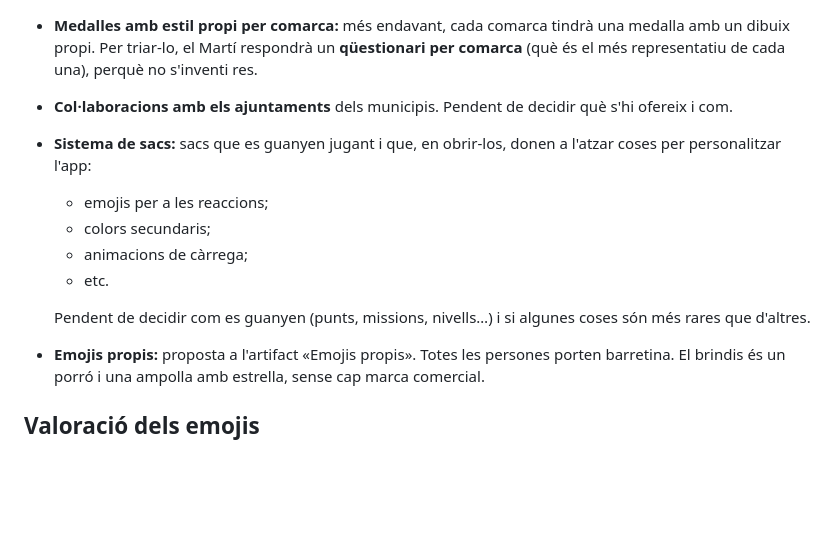
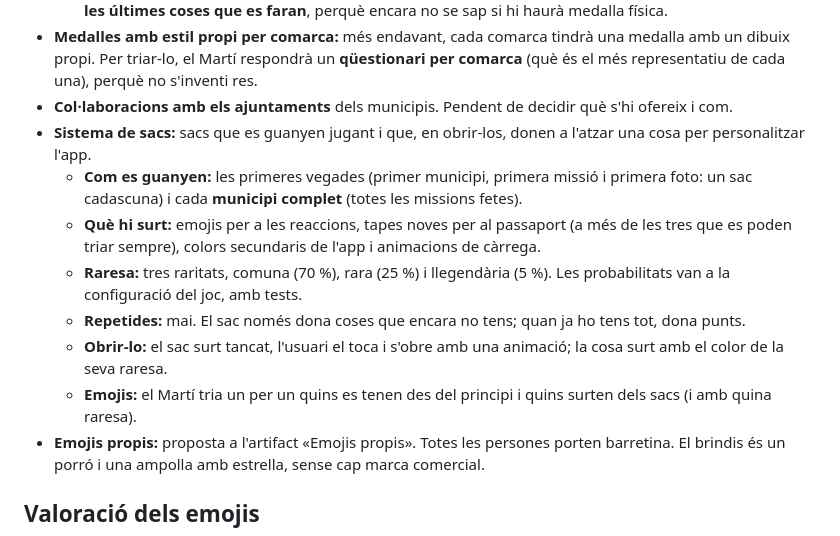
Before and after one commit to MartiFarranC/municipis, a Markdown page: docs/decisions-pendents.md, the part around the change. GitHub-like rendering; blank space fills up the shorter version.

Commit message:
Apunta les decisions sobre els sacs

```diff
--- a/docs/decisions-pendents.md
+++ b/docs/decisions-pendents.md
@@ -111,13 +111,13 @@ A més de les medalles, l'app té un **passaport**: cada municipi descobert hi p
   - Pendent de decidir com es fa arribar la medalla física (adreça d'enviament i revisió de les fotos). **Serà de les últimes coses que es faran**, perquè encara no se sap si hi haurà medalla física.
 - **Medalles amb estil propi per comarca:** més endavant, cada comarca tindrà una medalla amb un dibuix propi. Per triar-lo, el Martí respondrà un **qüestionari per comarca** (què és el més representatiu de cada una), perquè no s'inventi res.
 - **Col·laboracions amb els ajuntaments** dels municipis. Pendent de decidir què s'hi ofereix i com.
-- **Sistema de sacs:** sacs que es guanyen jugant i que, en obrir-los, donen a l'atzar coses per personalitzar l'app:
-  - emojis per a les reaccions;
-  - colors secundaris;
-  - animacions de càrrega;
-  - etc.
-
-  Pendent de decidir com es guanyen (punts, missions, nivells…) i si algunes coses són més rares que d'altres.
+- **Sistema de sacs:** sacs que es guanyen jugant i que, en obrir-los, donen a l'atzar una cosa per personalitzar l'app.
+  - **Com es guanyen:** les primeres vegades (primer municipi, primera missió i primera foto: un sac cadascuna) i cada **municipi complet** (totes les missions fetes).
+  - **Què hi surt:** emojis per a les reaccions, tapes noves per al passaport (a més de les tres que es poden triar sempre), colors secundaris de l'app i animacions de càrrega.
+  - **Raresa:** tres raritats, comuna (70 %), rara (25 %) i llegendària (5 %). Les probabilitats van a la configuració del joc, amb tests.
+  - **Repetides:** mai. El sac només dona coses que encara no tens; quan ja ho tens tot, dona punts.
+  - **Obrir-lo:** el sac surt tancat, l'usuari el toca i s'obre amb una animació; la cosa surt amb el color de la seva raresa.
+  - **Emojis:** el Martí tria un per un quins es tenen des del principi i quins surten dels sacs (i amb quina raresa).
 - **Emojis propis:** proposta a l'artifact «Emojis propis». Totes les persones porten barretina. El brindis és un porró i una ampolla amb estrella, sense cap marca comercial.
 
 ## Valoració dels emojis
```
